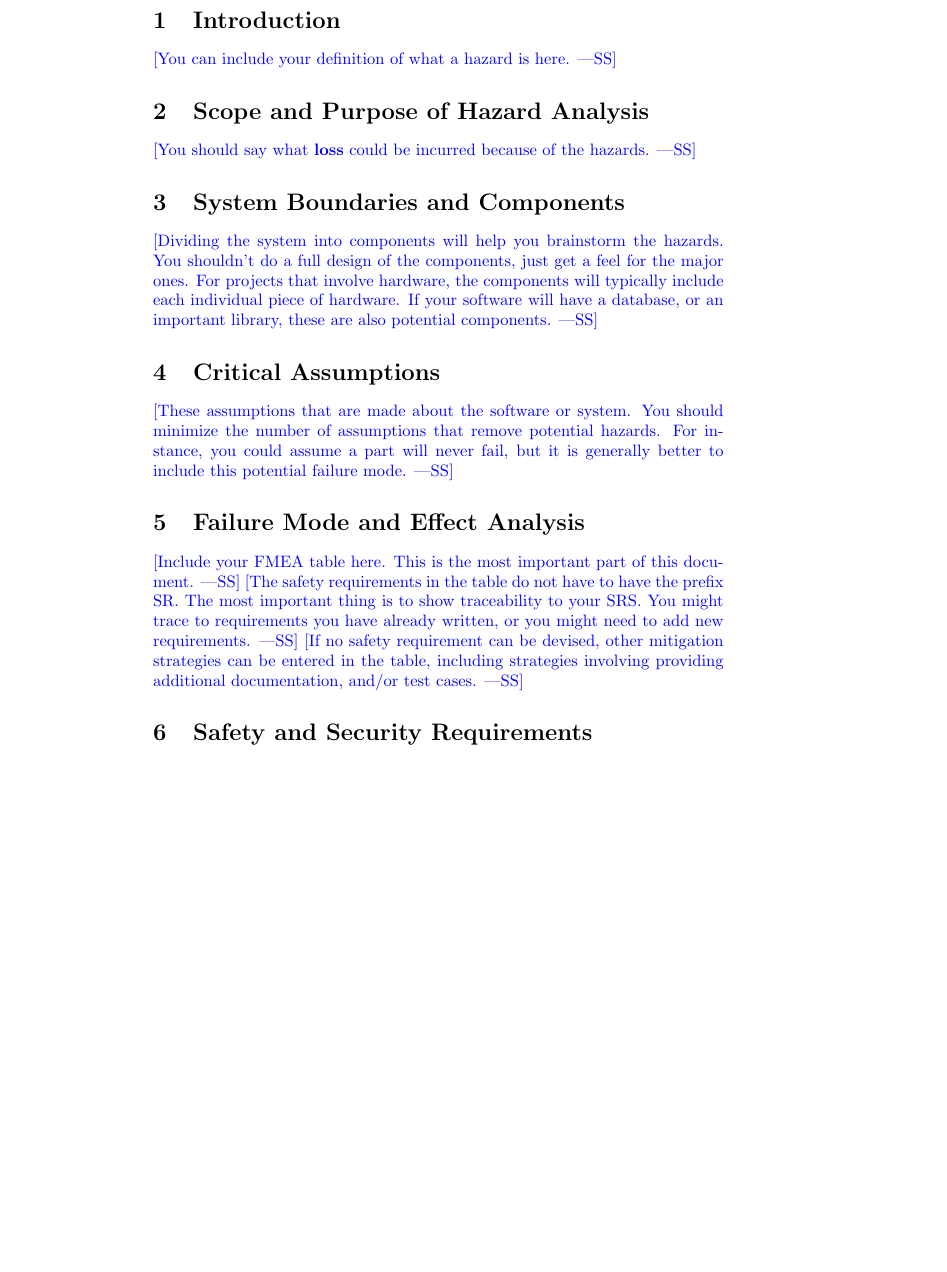
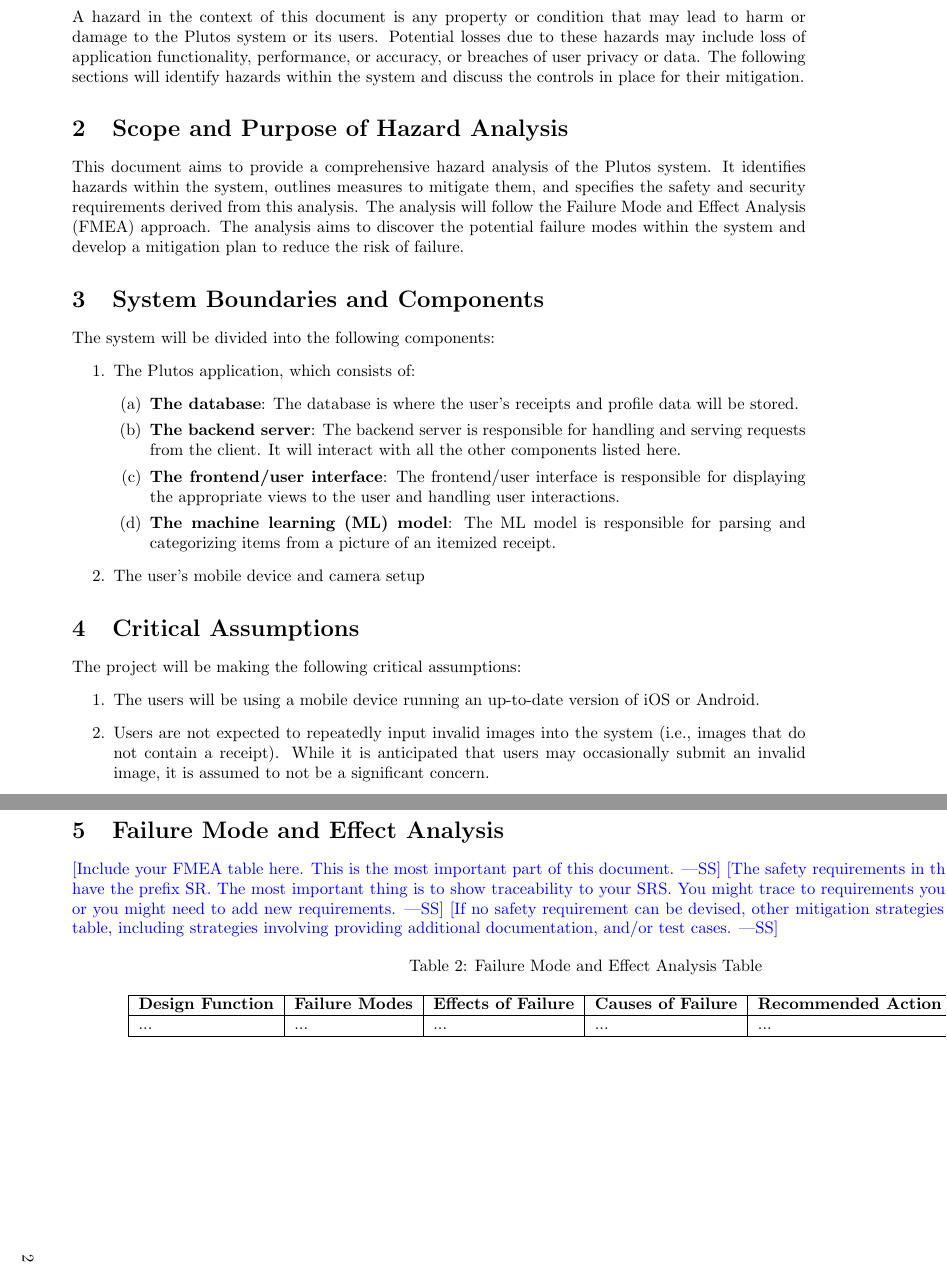
Before and after one commit to angelaw7/capstone, a LaTeX document (docs/HazardAnalysis/HazardAnalysis.tex): part of page 4 of 6 before the commit and two parts of pages 4 and 5 of 7 after it, the two joined at a grey line, cut at the place of the change, the shorter picture padded with empty space. Compiled offline with pdfLaTeX.

Commit message:
docs: add to hazards doc (#46)
* docs: add sections to hazards doc

```diff
--- a/docs/HazardAnalysis/HazardAnalysis.tex
+++ b/docs/HazardAnalysis/HazardAnalysis.tex
@@ -3,6 +3,10 @@
 \usepackage{booktabs}
 \usepackage{tabularx}
 \usepackage{hyperref}
+\usepackage[hmargin=3cm]{geometry}
+\usepackage{pdflscape}
+\usepackage{longtable}
+
 
 \hypersetup{
     colorlinks=true,       % false: boxed links; true: colored links
@@ -51,31 +54,64 @@ Date2 & Name(s) & Description of changes\\
 
 \pagenumbering{arabic}
 
-\wss{You are free to modify this template.}
-
 \section{Introduction}
 
-\wss{You can include your definition of what a hazard is here.}
+A hazard in the context of this document is any property or condition that may
+lead to harm or damage to the Plutos system or its users. Potential losses due
+to these hazards may include loss of application functionality, performance, or
+accuracy, or breaches of user privacy or data. The following sections will
+identify hazards within the system and discuss the controls in place for their
+mitigation.
+
 
 \section{Scope and Purpose of Hazard Analysis}
 
-\wss{You should say what \textbf{loss} could be incurred because of the
-hazards.}
+This document aims to provide a comprehensive hazard analysis of the Plutos
+system. It identifies hazards within the system, outlines measures to mitigate
+them, and specifies the safety and security requirements derived from this
+analysis. The analysis will follow the Failure Mode and Effect Analysis (FMEA)
+approach. The analysis aims to discover the potential failure modes within the
+system and develop a mitigation plan to reduce the risk of failure.
+
 
 \section{System Boundaries and Components}
 
-\wss{Dividing the system into components will help you brainstorm the hazards.
-You shouldn't do a full design of the components, just get a feel for the major
-ones.  For projects that involve hardware, the components will typically include
-each individual piece of hardware.  If your software will have a database, or an
-important library, these are also potential components.}
+The system will be divided into the following components:
+\begin{enumerate}
+    \item The Plutos application, which consists of:
+    \begin{enumerate}
+        \item \textbf{The database}: The database is where the user’s receipts
+        and profile data will be stored.
+        \item \textbf{The backend server}: The backend server is responsible for
+        handling and serving requests from the client. It will interact with all
+        the other components listed here.
+        \item \textbf{The frontend/user interface}: The frontend/user interface
+        is responsible for displaying the appropriate views to the user and
+        handling user interactions.
+        \item \textbf{The machine learning (ML) model}: The ML model is
+        responsible for parsing and categorizing items from a picture of an
+        itemized receipt.
+    \end{enumerate}
+    \item The user’s mobile device and camera setup
+\end{enumerate}
+
 
 \section{Critical Assumptions}
 
-\wss{These assumptions that are made about the software or system.  You should
-minimize the number of assumptions that remove potential hazards.  For instance,
-you could assume a part will never fail, but it is generally better to include
-this potential failure mode.}
+The project will be making the following critical assumptions:
+\begin{enumerate}
+    \item The users will be
+    using a mobile device running an up-to-date version of iOS or Android.
+    \item Users are
+    not expected to repeatedly input invalid images into the system (i.e., images
+    that do not contain a receipt). While it is anticipated that users may
+    occasionally submit an invalid image, it is assumed to not be a significant
+    concern.
+\end{enumerate}
+
+
+\newgeometry{bottom=25mm,hmargin=1.5cm,vmargin=3cm, landscape}
+\begin{landscape}
 
 \section{Failure Mode and Effect Analysis}
 
@@ -87,6 +123,19 @@ requirements.}
 \wss{If no safety requirement can be devised, other mitigation strategies can be
 entered in the table, including strategies involving providing additional
 documentation, and/or test cases.}
+
+    \begin{longtable}{|l|l|l|l|l|l|l|}
+        \caption{Failure Mode and Effect Analysis Table} \label{tab:long} \\
+
+        \hline
+        \multicolumn{1}{|c|}{\textbf{Design Function}} & \multicolumn{1}{c|}{\textbf{Failure Modes}} & \multicolumn{1}{c|}{\textbf{Effects of Failure}} & \multicolumn{1}{c|}{\textbf{Causes of Failure}} & \multicolumn{1}{c|}{\textbf{Recommended Action}} & \multicolumn{1}{c|}{\textbf{SR}} & \multicolumn{1}{c|}{\textbf{Ref}}\\
+        \hline\endfirsthead\hline\endlastfoot
+
+        ... & ... & ... & ... & ... & ... & ...\\
+        \end{longtable}
+    \newpage{}
+\end{landscape}
+\restoregeometry
 
 \section{Safety and Security Requirements}
 
```
Also changed, not shown: docs/HazardAnalysis/HazardAnalysis.pdf, docs/HazardAnalysis/HazardAnalysis.tex (5 more changed lines).
